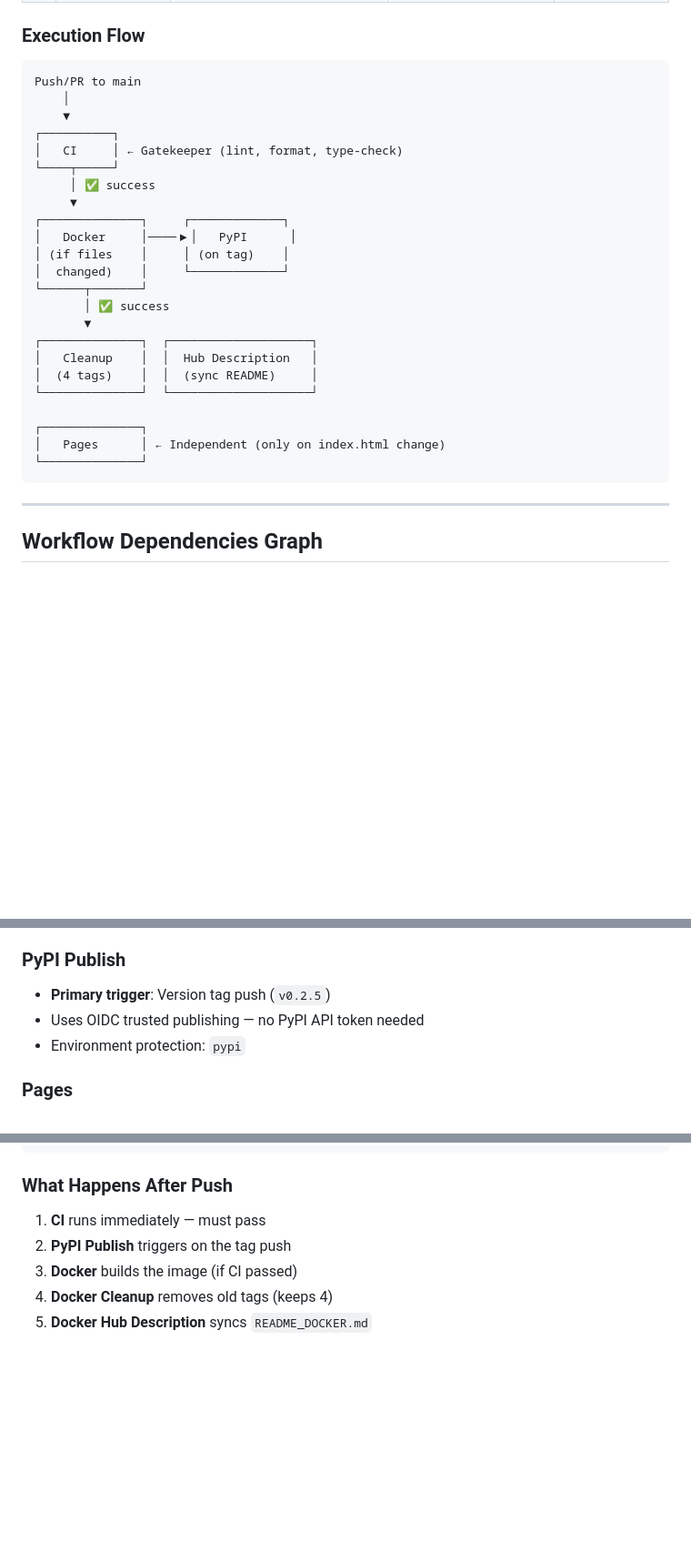
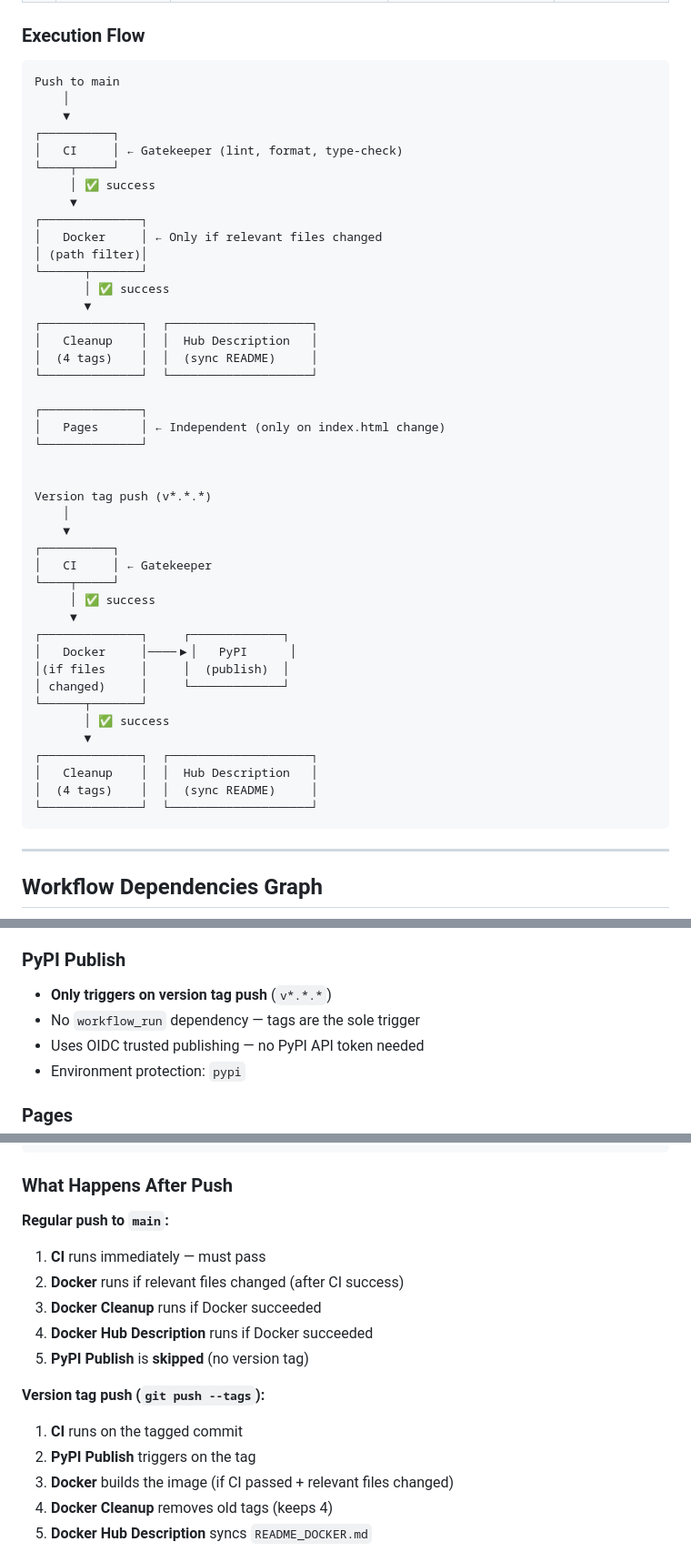
Before and after one commit to ronaldgosso/semantic-keywords, a Markdown page: INTERNAL_DOC.md, 3 parts joined by grey strips. Shown at 91% size. Drawn GitHub-style; blank space fills up the shorter version.

Commit message:
docs: update INTERNAL_DOC.md with corrected workflow triggers

````diff
--- a/INTERNAL_DOC.md
+++ b/INTERNAL_DOC.md
@@ -40,7 +40,7 @@ All GitHub Actions workflows are chained in a specific order to ensure quality g
 ### Execution Flow
 
 ```
-Push/PR to main
+Push to main
     │
     ▼
 ┌──────────┐
@@ -48,10 +48,9 @@ Push/PR to main
 └────┬─────┘
      │ ✅ success
      ▼
-┌──────────────┐     ┌─────────────┐
-│   Docker     │────▶│   PyPI      │
-│ (if files    │     │ (on tag)    │
-│  changed)    │     └─────────────┘
+┌──────────────┐
+│   Docker     │ ← Only if relevant files changed
+│ (path filter)│
 └──────┬───────┘
        │ ✅ success
        ▼
@@ -63,6 +62,27 @@ Push/PR to main
 ┌──────────────┐
 │   Pages      │ ← Independent (only on index.html change)
 └──────────────┘
+
+
+Version tag push (v*.*.*)
+    │
+    ▼
+┌──────────┐
+│   CI     │ ← Gatekeeper
+└────┬─────┘
+     │ ✅ success
+     ▼
+┌──────────────┐     ┌─────────────┐
+│   Docker     │────▶│   PyPI      │
+│(if files     │     │  (publish)  │
+│ changed)     │     └─────────────┘
+└──────┬───────┘
+       │ ✅ success
+       ▼
+┌──────────────┐  ┌────────────────────┐
+│   Cleanup    │  │  Hub Description   │
+│  (4 tags)    │  │  (sync README)     │
+└──────────────┘  └────────────────────┘
 ```
 
 ---
@@ -127,7 +150,8 @@ To avoid unnecessary runs, workflows use `paths` filters:
 - Manual dispatch available for ad-hoc updates
 
 ### PyPI Publish
-- **Primary trigger**: Version tag push (`v0.2.5`)
+- **Only triggers on version tag push** (`v*.*.*`)
+- No `workflow_run` dependency — tags are the sole trigger
 - Uses OIDC trusted publishing — no PyPI API token needed
 - Environment protection: `pypi`
 
@@ -206,9 +230,17 @@ git push && git push --tags
 
 ### What Happens After Push
 
+**Regular push to `main`:**
 1. **CI** runs immediately — must pass
-2. **PyPI Publish** triggers on the tag push
-3. **Docker** builds the image (if CI passed)
+2. **Docker** runs if relevant files changed (after CI success)
+3. **Docker Cleanup** runs if Docker succeeded
+4. **Docker Hub Description** runs if Docker succeeded
+5. **PyPI Publish** is **skipped** (no version tag)
+
+**Version tag push (`git push --tags`):**
+1. **CI** runs on the tagged commit
+2. **PyPI Publish** triggers on the tag
+3. **Docker** builds the image (if CI passed + relevant files changed)
 4. **Docker Cleanup** removes old tags (keeps 4)
 5. **Docker Hub Description** syncs `README_DOCKER.md`
 
````
Also changed, not shown: other parts of INTERNAL_DOC.md (+10 -7 lines).
